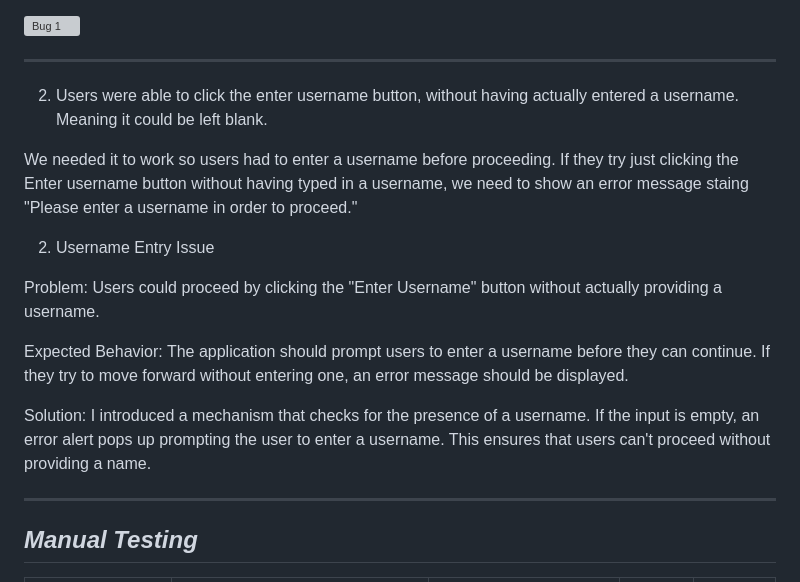
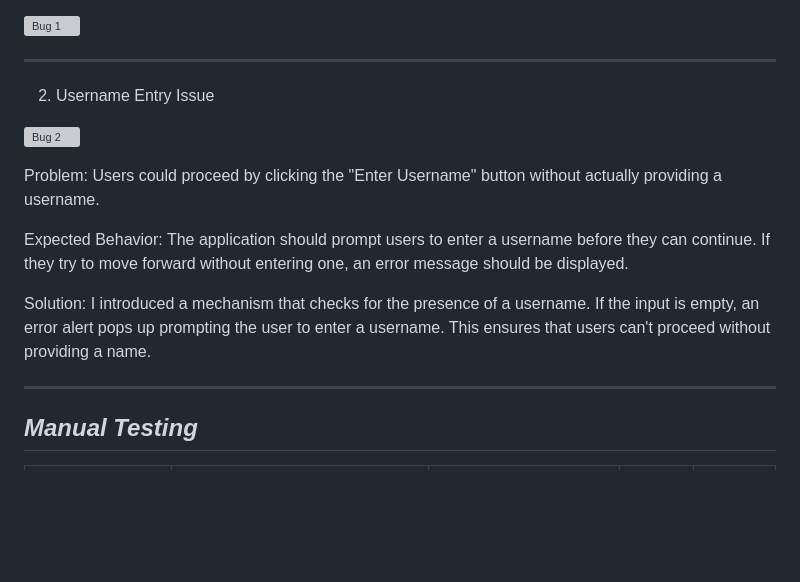
Before and after one commit to DMaggsy/DDB-Quiz, a Markdown page: README.md, the part around the change printed below. Drawn GitHub-style; blank space fills up the shorter version; grey boxes are pictures that could not be loaded.

Commit message:
Update to README file structure for readership value

```diff
--- a/README.md
+++ b/README.md
@@ -169,20 +170,15 @@ Solution: I addressed this by ensuring that all the individual quiz scores (Ship
 
 <hr>
 
-2. Users were able to click the enter username button, without having actually entered a username. Meaning it could be left blank.
+2. Username Entry Issue
 
-We needed it to work so users had to enter a username before proceeding. If they try just clicking the Enter username button without having
-typed in a username, we need to show an error message staing "Please enter a username in order to proceed."
-
-
-2. Username Entry Issue
+![Bug 2](documentation/usernamebugexample.gif)
 
 Problem: Users could proceed by clicking the "Enter Username" button without actually providing a username.
 
 Expected Behavior: The application should prompt users to enter a username before they can continue. If they try to move forward without entering one, an error message should be displayed.
 
 Solution: I introduced a mechanism that checks for the presence of a username. If the input is empty, an error alert pops up prompting the user to enter a username. This ensures that users can't proceed without providing a name.
-
 
 
 <hr>
```
Also changed, not shown: other parts of README.md (+13 -12 lines).
